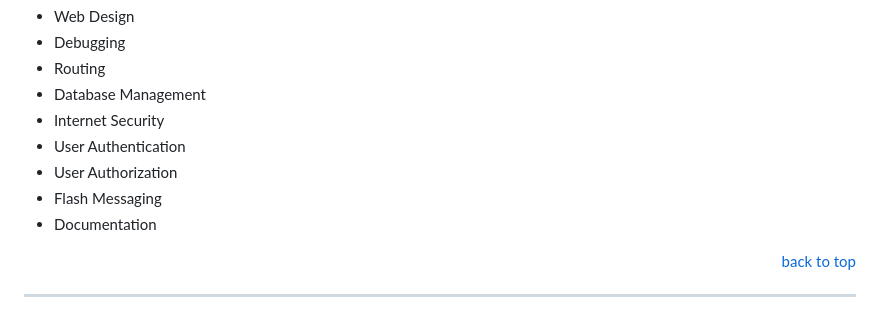
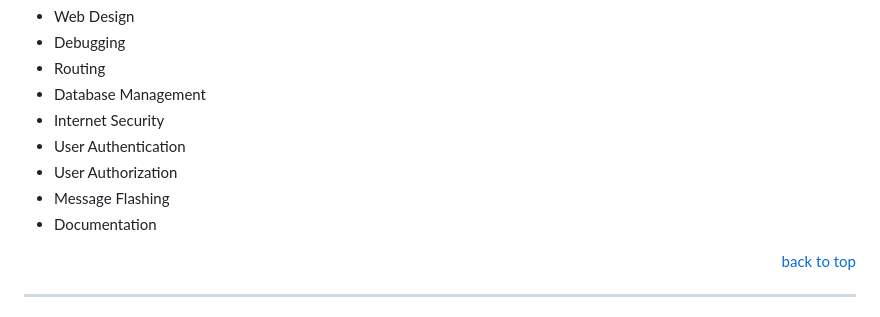
Before and after one commit to Ze-Austin/ze-blog, a Markdown page: README.md, the part around the change. GitHub-like rendering.

Commit message:
Change "flash messaging" to "message flashing"

```diff
--- a/README.md
+++ b/README.md
@@ -101,7 +101,7 @@ Creating this blog helped me learn and practice:
 * Internet Security
 * User Authentication
 * User Authorization
-* Flash Messaging
+* Message Flashing
 * Documentation
 
 <p align="right"><a href="#readme-top">back to top</a></p>
```
